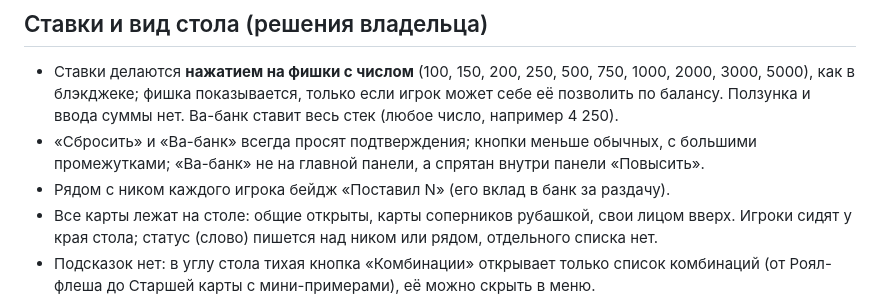
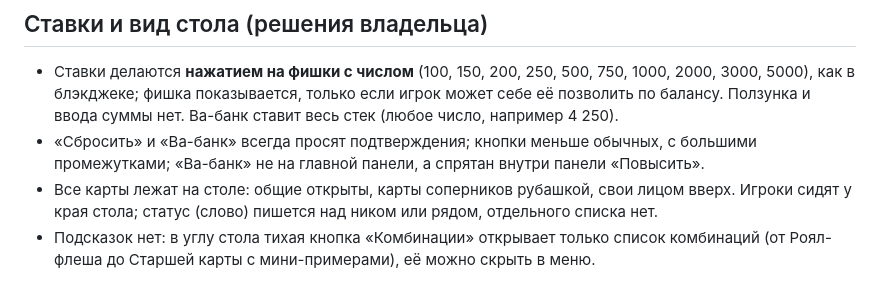
Before and after one commit to Isko071/projeckt_one, a Markdown page: docs/poker-plan.md, the part around the change. GitHub-like rendering.

Commit message:
Покер: вклад игрока только в панели итога, не на столе (план)
Co-Authored-By: Claude Sonnet 5.5 <noreply@anthropic.com>
Claude-Session: https://claude.ai/code/session_01Q8vS7bQC82bwrtDSY1LVK3

```diff
--- a/docs/poker-plan.md
+++ b/docs/poker-plan.md
@@ -12,7 +12,6 @@
 ## Ставки и вид стола (решения владельца)
 - Ставки делаются **нажатием на фишки с числом** (100, 150, 200, 250, 500, 750, 1000, 2000, 3000, 5000), как в блэкджеке; фишка показывается, только если игрок может себе её позволить по балансу. Ползунка и ввода суммы нет. Ва-банк ставит весь стек (любое число, например 4 250).
 - «Сбросить» и «Ва-банк» всегда просят подтверждения; кнопки меньше обычных, с большими промежутками; «Ва-банк» не на главной панели, а спрятан внутри панели «Повысить».
-- Рядом с ником каждого игрока бейдж «Поставил N» (его вклад в банк за раздачу).
 - Все карты лежат на столе: общие открыты, карты соперников рубашкой, свои лицом вверх. Игроки сидят у края стола; статус (слово) пишется над ником или рядом, отдельного списка нет.
 - Подсказок нет: в углу стола тихая кнопка «Комбинации» открывает только список комбинаций (от Роял-флеша до Старшей карты с мини-примерами), её можно скрыть в меню.
 - Вскрытие прямо на столе: все игроки **одновременно** переворачивают карты (около 1 с), и сразу, без паузы, снизу выезжает панель итога по банкам (основной, побочные; непокрытая ставка возвращается поставившему): и на телефоне, и на компьютере она внизу и не закрывает стол. В панели у каждого игрока рядом с ником видно, сколько он поставил за раздачу, его карты и название комбинации (на самом столе при вскрытии названий нет). Панель сама не закрывается: кнопка «Вернуться к столу» работает как «Играть снова» (игрок остаётся за столом). Следующая раздача начинается, когда все нажали; кто не нажал за 30 секунд, пропускает раздачу, остальные играют дальше.
```
